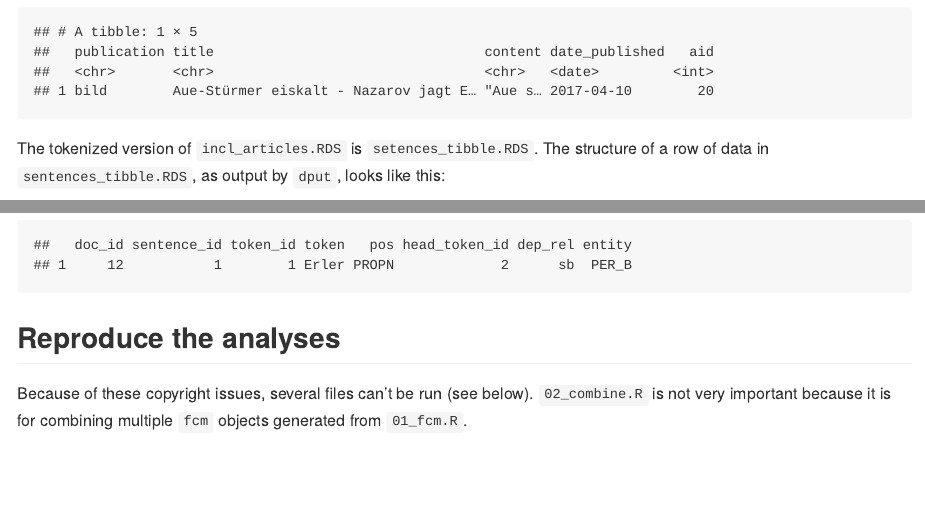
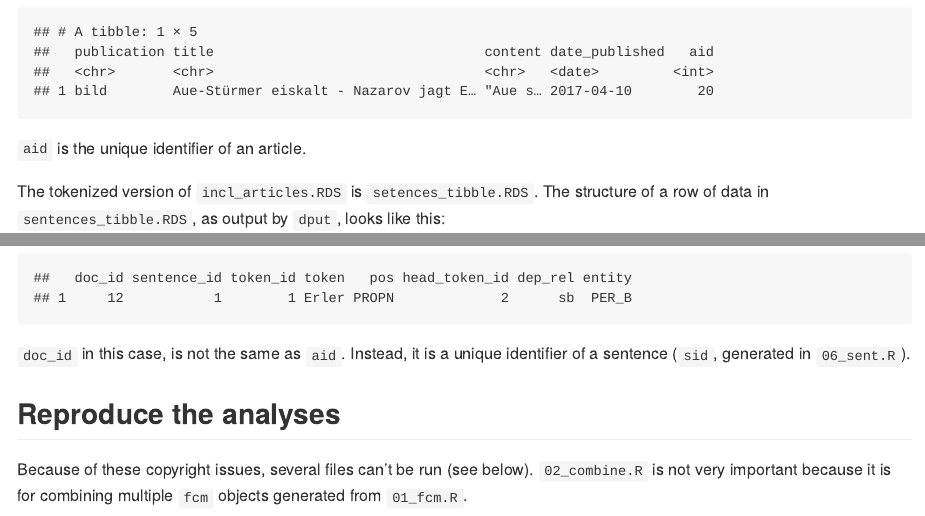
Before and after one commit to chainsawriot/differential, an R Markdown document (README.rmd): the page in a window 1100 px wide, from 1680 px down, and a second part further down, joined at a grey line. The pictures show the output file README.md that the author committed with the source, drawn offline in the style of GitHub; long lines of code are wrapped.

Commit message:
Clarify the different ids

````diff
--- a/README.rmd
+++ b/README.rmd
@@ -42,6 +42,8 @@ structure(list(publication = "bild", title = "Aue-Stürmer eiskalt - Nazarov jag
 -1L), class = c("tbl_df", "tbl", "data.frame"))
 ```
 
+`aid` is the unique identifier of an article.
+
 The tokenized version of `incl_articles.RDS` is `setences_tibble.RDS`. The structure of a row of data in `sentences_tibble.RDS`, as output by `dput`, looks like this:
 
 ```{r}
@@ -69,6 +71,8 @@ structure(list(doc_id = "12", sentence_id = 1L, token_id = 1L,
     entity = "PER_B"), row.names = 1L, class = c("spacyr_parsed",
 "data.frame"))
 ```
+
+`doc_id` in this case, is not the same as `aid`. Instead, it is a unique identifier of a sentence (`sid`, generated in `06_sent.R`).
 
 ## Reproduce the analyses
 
````
Also changed, not shown: README.md.
